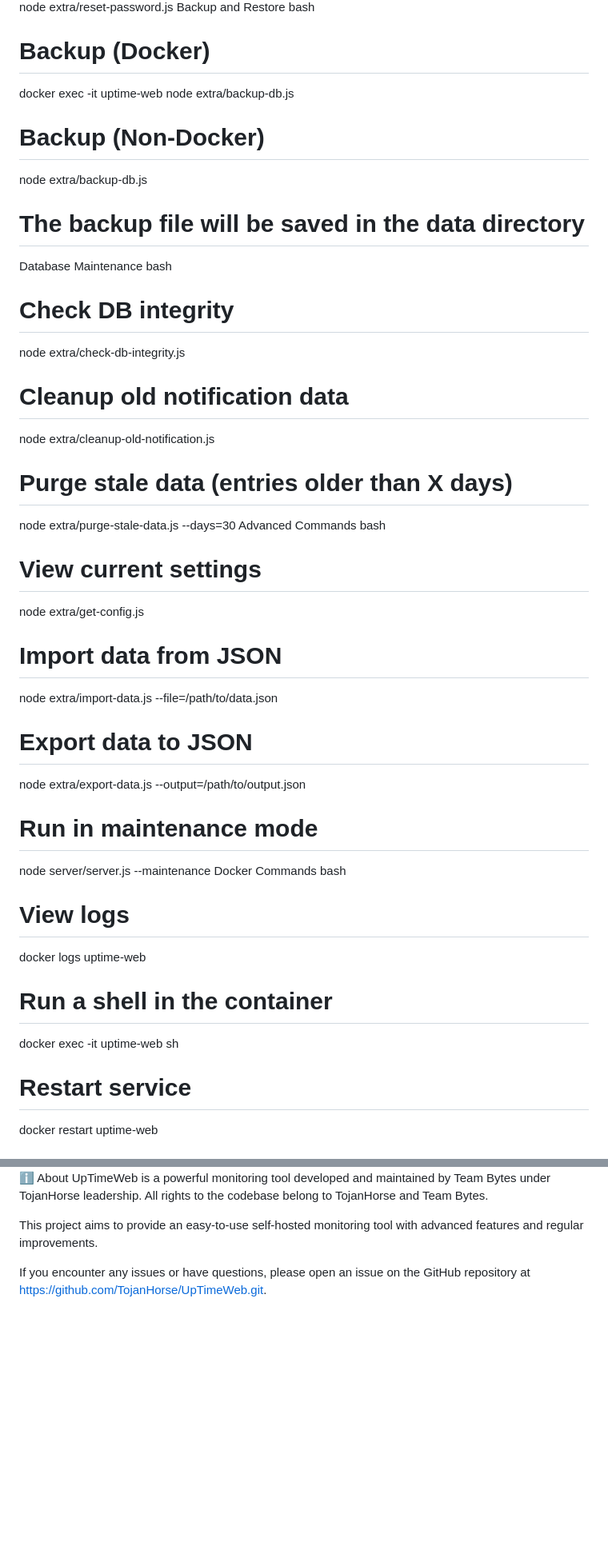
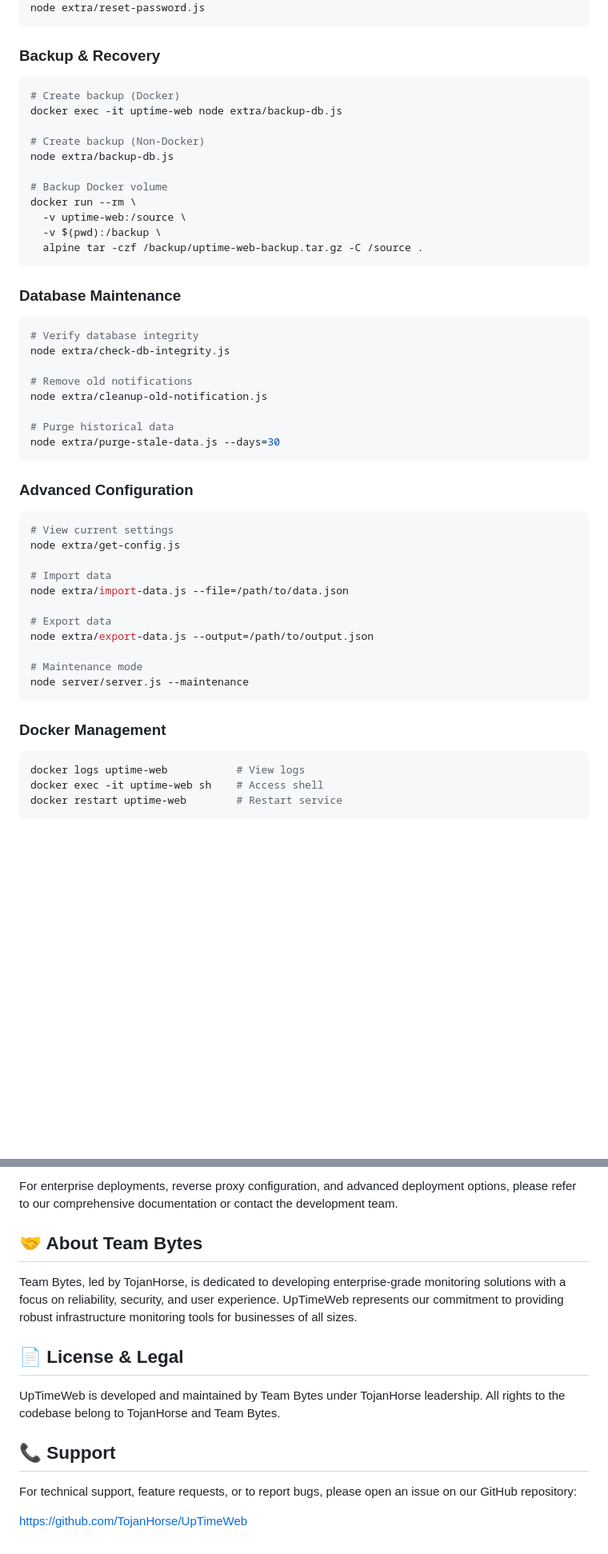
Before and after one commit to TojanHorse/UpTimeWeb, a Markdown page: README.md, 2 parts joined by grey strips. Shown at 80% size. Rendered like a GitHub page; blank space fills up the shorter version.

````diff
--- a/README.md
+++ b/README.md
@@ -97,44 +176,56 @@ docker exec -it uptime-web node extra/reset-password.js
 node extra/reset-password.js
-Backup and Restore
-bash
-# Backup (Docker)
+```
+
+### Backup & Recovery
+
+```bash
+# Create backup (Docker)
 docker exec -it uptime-web node extra/backup-db.js
 
-# Backup (Non-Docker)
+# Create backup (Non-Docker)
 node extra/backup-db.js
 
-# The backup file will be saved in the data directory
-Database Maintenance
-bash
-# Check DB integrity
+# Backup Docker volume
+docker run --rm \
+  -v uptime-web:/source \
+  -v $(pwd):/backup \
+  alpine tar -czf /backup/uptime-web-backup.tar.gz -C /source .
+```
+
+### Database Maintenance
+
+```bash
+# Verify database integrity
 node extra/check-db-integrity.js
 
-# Cleanup old notification data
+# Remove old notifications
 node extra/cleanup-old-notification.js
 
-# Purge stale data (entries older than X days)
+# Purge historical data
 node extra/purge-stale-data.js --days=30
-Advanced Commands
-bash
+```
+
+### Advanced Configuration
+
+```bash
 # View current settings
 node extra/get-config.js
 
-# Import data from JSON
+# Import data
 node extra/import-data.js --file=/path/to/data.json
 
-# Export data to JSON
+# Export data
 node extra/export-data.js --output=/path/to/output.json
 
-# Run in maintenance mode
+# Maintenance mode
 node server/server.js --maintenance
-Docker Commands
-bash
-# View logs
-docker logs uptime-web
+```
 
-# Run a shell in the container
-docker exec -it uptime-web sh
+### Docker Management
 
-# Restart service
-docker restart uptime-web
+```bash
+docker logs uptime-web           # View logs
+docker exec -it uptime-web sh    # Access shell
+docker restart uptime-web        # Restart service
+```
 
@@ -181,7 +245,16 @@ For reverse proxy configuration and advanced deployment options, check the GitHu
 
-ℹ️ About
-UpTimeWeb is a powerful monitoring tool developed and maintained by Team Bytes under TojanHorse leadership. All rights to the codebase belong to TojanHorse and Team Bytes.
+For enterprise deployments, reverse proxy configuration, and advanced deployment options, please refer to our comprehensive documentation or contact the development team.
 
-This project aims to provide an easy-to-use self-hosted monitoring tool with advanced features and regular improvements.
+## 🤝 About Team Bytes
 
-If you encounter any issues or have questions, please open an issue on the GitHub repository at https://github.com/TojanHorse/UpTimeWeb.git.
+Team Bytes, led by TojanHorse, is dedicated to developing enterprise-grade monitoring solutions with a focus on reliability, security, and user experience. UpTimeWeb represents our commitment to providing robust infrastructure monitoring tools for businesses of all sizes.
+
+## 📄 License & Legal
+
+UpTimeWeb is developed and maintained by Team Bytes under TojanHorse leadership. All rights to the codebase belong to TojanHorse and Team Bytes.
+
+## 📞 Support
+
+For technical support, feature requests, or to report bugs, please open an issue on our GitHub repository:
+
+[https://github.com/TojanHorse/UpTimeWeb](https://github.com/TojanHorse/UpTimeWeb.git)
````
Also changed, not shown: other parts of README.md (+151 -99 lines).
